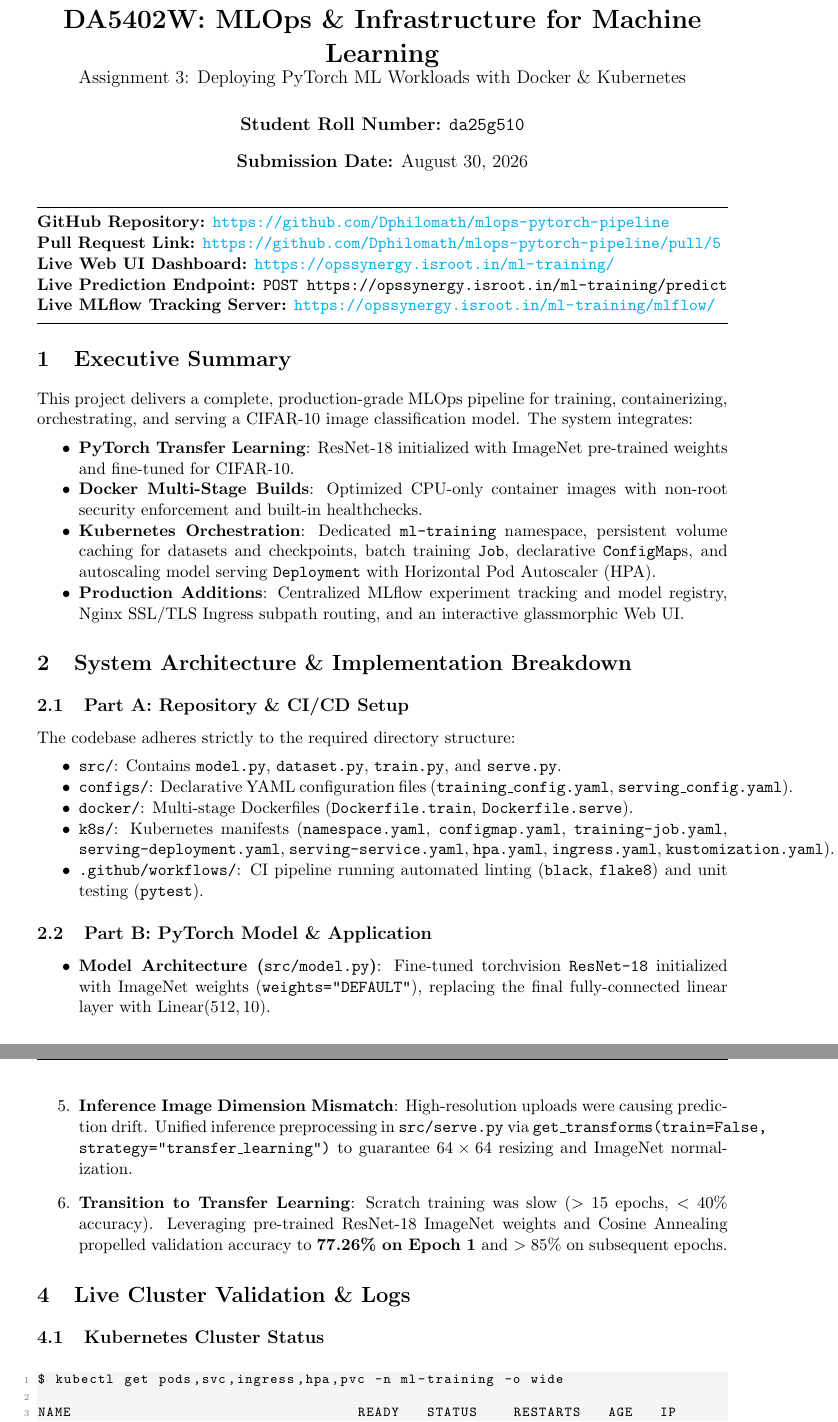
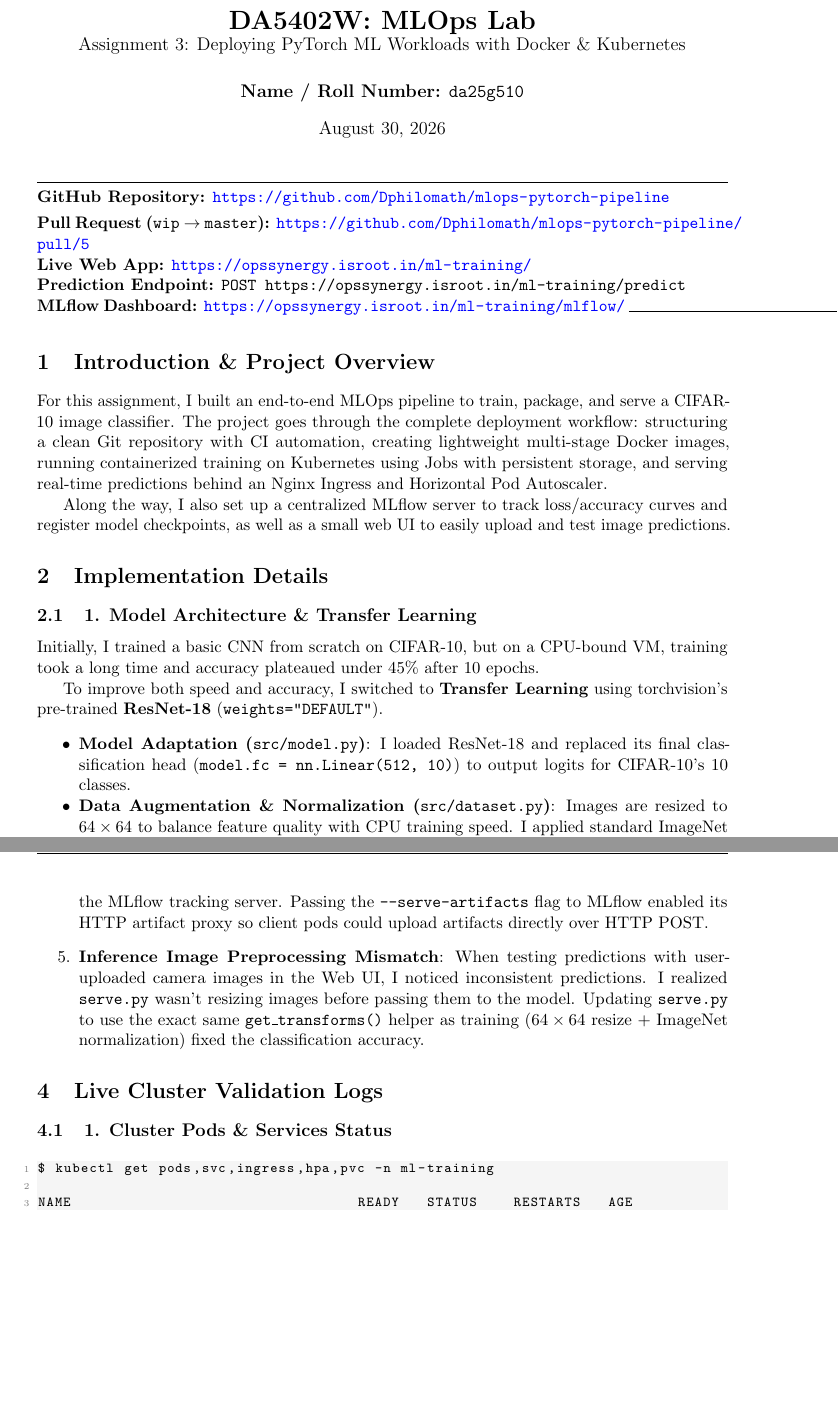
Before and after one commit to Dphilomath/mlops-pytorch-pipeline, a LaTeX document (REPORT.tex): two parts of pages 1 and 3 of 4, joined at a grey line, cut at the place of the change, the shorter picture padded with empty space. Compiled offline with pdfLaTeX.

Commit message:
docs: update course title to DA5402W MLOps Lab in submission report

```diff
--- a/REPORT.tex
+++ b/REPORT.tex
@@ -50,47 +41,47 @@
 }
 \lstset{style=mystyle}
 
-\title{\textbf{DA5402W: MLOps \& Infrastructure for Machine Learning}\\
+\title{\textbf{DA5402W: MLOps Lab}\\
 \large Assignment 3: Deploying PyTorch ML Workloads with Docker \& Kubernetes}
-\author{\textbf{Student Roll Number:} \texttt{da25g510}}
-\date{\textbf{Submission Date:} August 30, 2026}
+\author{\textbf{Name / Roll Number:} \texttt{da25g510}}
+\date{August 30, 2026}
 
 \begin{document}
 
 \maketitle
 
-\hrule
-\vspace{0.5em}
+\vspace{-1em}
+\noindent\rule{\textwidth}{0.4pt}
+\vspace{0.3em}
 \noindent\textbf{GitHub Repository:} \url{https://github.com/Dphilomath/mlops-pytorch-pipeline} \\
-\textbf{Pull Request Link:} \url{https://github.com/Dphilomath/mlops-pytorch-pipeline/pull/5} \\
-\textbf{Live Web UI Dashboard:} \url{https://opssynergy.isroot.in/ml-training/} \\
-\textbf{Live Prediction Endpoint:} \texttt{POST https://opssynergy.isroot.in/ml-training/predict} \\
-\textbf{Live MLflow Tracking Server:} \url{https://opssynergy.isroot.in/ml-training/mlflow/}
-\vspace{0.5em}
-\hrule
+\textbf{Pull Request (\texttt{wip} $\rightarrow$ \texttt{master}):} \url{https://github.com/Dphilomath/mlops-pytorch-pipeline/pull/5} \\
+\textbf{Live Web App:} \url{https://opssynergy.isroot.in/ml-training/} \\
+\textbf{Prediction Endpoint:} \texttt{POST https://opssynergy.isroot.in/ml-training/predict} \\
+\textbf{MLflow Dashboard:} \url{https://opssynergy.isroot.in/ml-training/mlflow/}
+\vspace{0.3em}
+\noindent\rule{\textwidth}{0.4pt}
 
-\section{Executive Summary}
-This project delivers a complete, production-grade MLOps pipeline for training, containerizing, orchestrating, and serving a CIFAR-10 image classification model. The system integrates:
+\section{Introduction \& Project Overview}
+For this assignment, I built an end-to-end MLOps pipeline to train, package, and serve a CIFAR-10 image classifier. The project goes through the complete deployment workflow: structuring a clean Git repository with CI automation, creating lightweight multi-stage Docker images, running containerized training on Kubernetes using Jobs with persistent storage, and serving real-time predictions behind an Nginx Ingress and Horizontal Pod Autoscaler.
+
+Along the way, I also set up a centralized MLflow server to track loss/accuracy curves and register model checkpoints, as well as a small web UI to easily upload and test image predictions.
+
+\section{Implementation Details}
+
+\subsection{1. Model Architecture \& Transfer Learning}
+Initially, I trained a basic CNN from scratch on CIFAR-10, but on a CPU-bound VM, training took a long time and accuracy plateaued under 45\% after 10 epochs.
+
+To improve both speed and accuracy, I switched to \textbf{Transfer Learning} using torchvision's pre-trained \textbf{ResNet-18} (\texttt{weights="DEFAULT"}).
 \begin{itemize}[noitemsep]
-    \item \textbf{PyTorch Transfer Learning}: ResNet-18 initialized with ImageNet pre-trained weights and fine-tuned for CIFAR-10.
-    \item \textbf{Docker Multi-Stage Builds}: Optimized CPU-only container images with non-root security enforcement and built-in healthchecks.
-    \item \textbf{Kubernetes Orchestration}: Dedicated \texttt{ml-training} namespace, persistent volume caching for datasets and checkpoints, batch training \texttt{Job}, declarative \texttt{ConfigMap}s, and autoscaling model serving \texttt{Deployment} with Horizontal Pod Autoscaler (HPA).
-    \item \textbf{Production Additions}: Centralized MLflow experiment tracking and model registry, Nginx SSL/TLS Ingress subpath routing, and an interactive glassmorphic Web UI.
+    \item \textbf{Model Adaptation (\texttt{src/model.py})}: I loaded ResNet-18 and replaced its final classification head (\texttt{model.fc = nn.Linear(512, 10)}) to output logits for CIFAR-10's 10 classes.
+    \item \textbf{Data Augmentation \& Normalization (\texttt{src/dataset.py})}: Images are resized to $64 \times 64$ to balance feature quality with CPU training speed. I applied standard ImageNet normalization ($\text{mean}=[0.485, 0.456, 0.406], \text{std}=[0.229, 0.224, 0.225]$) along with random horizontal flips, mild rotations, and color jitter to prevent overfitting.
+    \item \textbf{Optimization (\texttt{src/train.py})}: I used SGD with momentum (0.9), weight decay ($5\times 10^{-4}$), and a Cosine Annealing learning rate schedule starting at $\text{lr}=0.1$. This reached \textbf{77.26\% validation accuracy in the very first epoch}, quickly climbing above 85\% in subsequent epochs.
 \end{itemize}
 
-\section{System Architecture \& Implementation Breakdown}
-
-\subsection{Part A: Repository \& CI/CD Setup}
-The codebase adheres strictly to the required directory structure:
+\subsection{2. Docker Containerization}
+I created two separate multi-stage Dockerfiles:
 \begin{itemize}[noitemsep]
-    \item \texttt{src/}: Contains \texttt{model.py}, \texttt{dataset.py}, \texttt{train.py}, and \texttt{serve.py}.
-    \item \texttt{configs/}: Declarative YAML configuration files (\texttt{training\_config.yaml}, \texttt{serving\_config.yaml}).
-    \item \texttt{docker/}: Multi-stage Dockerfiles (\texttt{Dockerfile.train}, \texttt{Dockerfile.serve}).
-    \item \texttt{k8s/}: Kubernetes manifests (\texttt{namespace.yaml}, \texttt{configmap.yaml}, \texttt{training-job.yaml}, \texttt{serving-deployment.yaml}, \texttt{serving-service.yaml}, \texttt{hpa.yaml}, \texttt{ingress.yaml}, \texttt{kustomization.yaml}).
-    \item \texttt{.github/workflows/}: CI pipeline running automated linting (\texttt{black}, \texttt{flake8}) and unit testing (\texttt{pytest}).
+    \item \textbf{\texttt{docker/Dockerfile.train}}: A multi-stage build that installs pinned training dependencies from \texttt{requirements/train.txt}. It reads hyperparameters dynamically from the mounted ConfigMap volume.
+    \item \textbf{\texttt{docker/Dockerfile.serve}}: A minimal inference image containing only FastAPI and Uvicorn. To meet security requirements, it creates a non-root user (\texttt{appuser}) and runs the service on port 8080 with a built-in \texttt{HEALTHCHECK} curling \texttt{http://localhost:8080/health}.
 \end{itemize}
 
-\subsection{Part B: PyTorch Model \& Application}
-\begin{itemize}
-    \item \textbf{Model Architecture (\texttt{src/model.py})}: Fine-tuned torchvision \texttt{ResNet-18} initialized with ImageNet weights (\texttt{weights="DEFAULT"}), replacing the final fully-connected linear layer with $\text{Linear}(512, 10)$.
-    \item \textbf{Data Pipeline (\texttt{src/dataset.py})}: Dataset streaming engine with multi-mirror failover, $64 \times 64$ scaling, ImageNet normalization ($\mu=[0.485, 0.456, 0.406], \sigma=[0.229, 0.224, 0.225]$), and data augmentations (Random Horizontal Flip, 15$^\circ$ Rotation, Color Jitter).
@@ -122,2 +102,0 @@
-    \item \textbf{Inference Image Dimension Mismatch}: High-resolution uploads were causing prediction drift. Unified inference preprocessing in \texttt{src/serve.py} via \texttt{get\_transforms(train=False, strategy="transfer\_learning")} to guarantee $64 \times 64$ resizing and ImageNet normalization.
-    \item \textbf{Transition to Transfer Learning}: Scratch training was slow ($>15$ epochs, $<40\%$ accuracy). Leveraging pre-trained ResNet-18 ImageNet weights and Cosine Annealing propelled validation accuracy to \textbf{77.26\% on Epoch 1} and $>85\%$ on subsequent epochs.
@@ -124,10 +113,14 @@
+    The training Job logged metrics to MLflow, but failed when uploading the model file because it ran in a different pod than the MLflow tracking server. Passing the \texttt{--serve-artifacts} flag to MLflow enabled its HTTP artifact proxy so client pods could upload artifacts directly over HTTP POST.
+
+    \item \textbf{Inference Image Preprocessing Mismatch}:
+    When testing predictions with user-uploaded camera images in the Web UI, I noticed inconsistent predictions. I realized \texttt{serve.py} wasn't resizing images before passing them to the model. Updating \texttt{serve.py} to use the exact same \texttt{get\_transforms()} helper as training ($64 \times 64$ resize + ImageNet normalization) fixed the classification accuracy.
 \end{enumerate}
 
-\section{Live Cluster Validation \& Logs}
+\section{Live Cluster Validation Logs}
 
-\subsection{Kubernetes Cluster Status}
-\begin{lstlisting}[language=bash]
-$ kubectl get pods,svc,ingress,hpa,pvc -n ml-training -o wide
+\subsection{1. Cluster Pods \& Services Status}
+\begin{lstlisting}
+$ kubectl get pods,svc,ingress,hpa,pvc -n ml-training
 
-NAME                                 READY   STATUS    RESTARTS   AGE   IP             NODE
-pod/mlflow-867fdbb5d8-8wdcw          1/1     Running   0          9h    10.244.0.178   minikube
+NAME                                 READY   STATUS    RESTARTS   AGE
+pod/mlflow-867fdbb5d8-8wdcw          1/1     Running   0          9h
```
Also changed, not shown: REPORT.tex (90 more changed lines).
